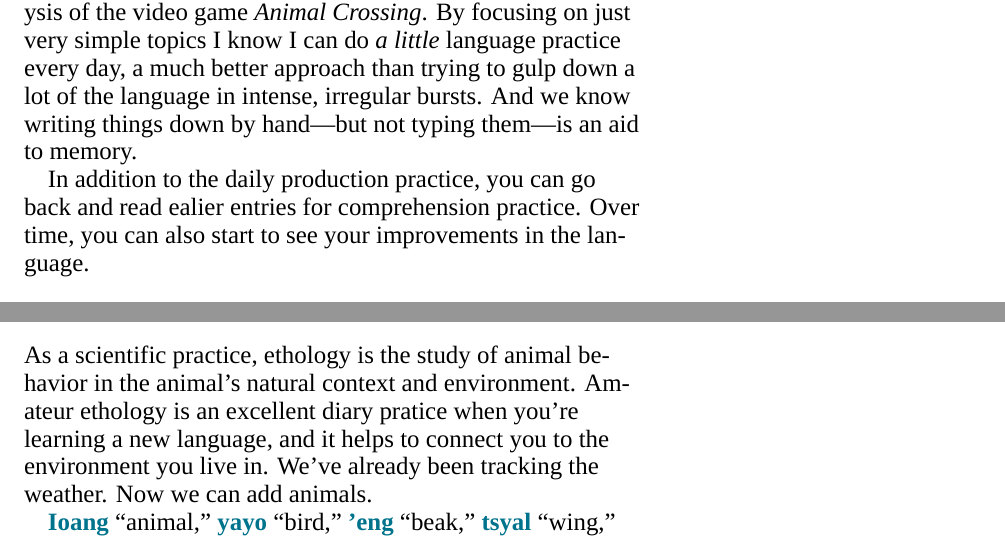
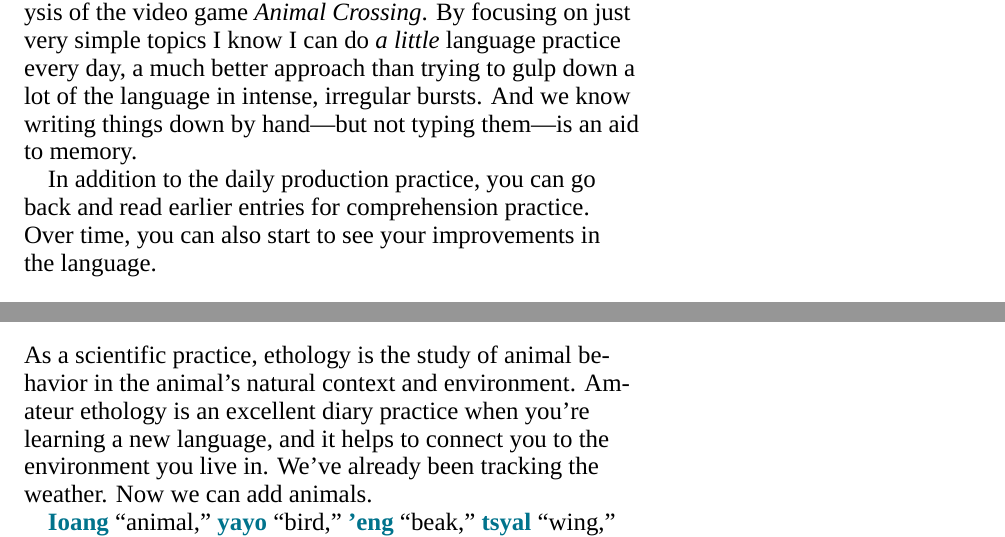
Before and after one commit to wmannis/puk-letrr, a LaTeX document (navi-diary.tex): two parts of pages 1 and 6 of 7, joined at a grey line, cut so that both start at the same text. Compiled offline with XeLaTeX; a missing font is replaced by an installed copy or a similar font.

Commit message:
minor spelling fixes

```diff
--- a/navi-diary.tex
+++ b/navi-diary.tex
@@ -72,9 +72,9 @@ better approach than trying to gulp down a lot of the language in
 intense, irregular bursts.  And we know writing things down by
 hand—but not typing them—is an aid to memory.
 
-In addition to the daily production practice, you can go back and
-read ealier entries for comprehension practice.  Over time, you can
-also start to see your improvements in the language.
+In addition to the daily production practice, you can go back and read
+earlier entries for comprehension practice.  Over time, you can also
+start to see your improvements in the language.
 
 \bigskip
 \N{Ayutralìri ayrìk sngä'i zivup.}\marginnote{\N{ay-}:
@@ -345,7 +345,7 @@ different options.
 \section*{Ethology}
 As a scientific practice, ethology is the study of animal behavior in
 the animal's natural context and environment.  Amateur ethology is an
-excellent diary pratice when you're learning a new language, and it
+excellent diary practice when you're learning a new language, and it
 helps to connect you to the environment you live in.  We've already
 been tracking the weather.  Now we can add animals.
 
```
Also changed, not shown: navi-diary.tex (4 more changed lines).
